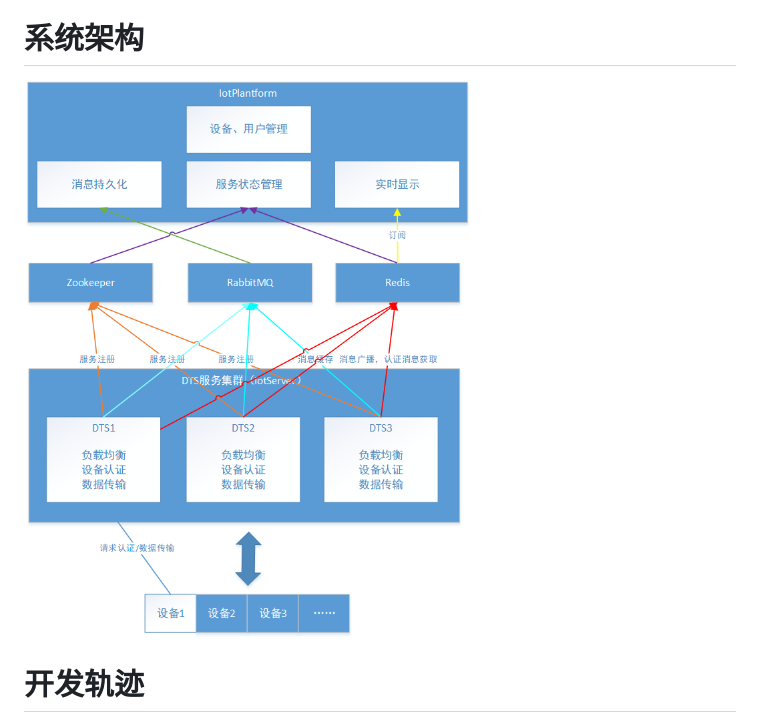
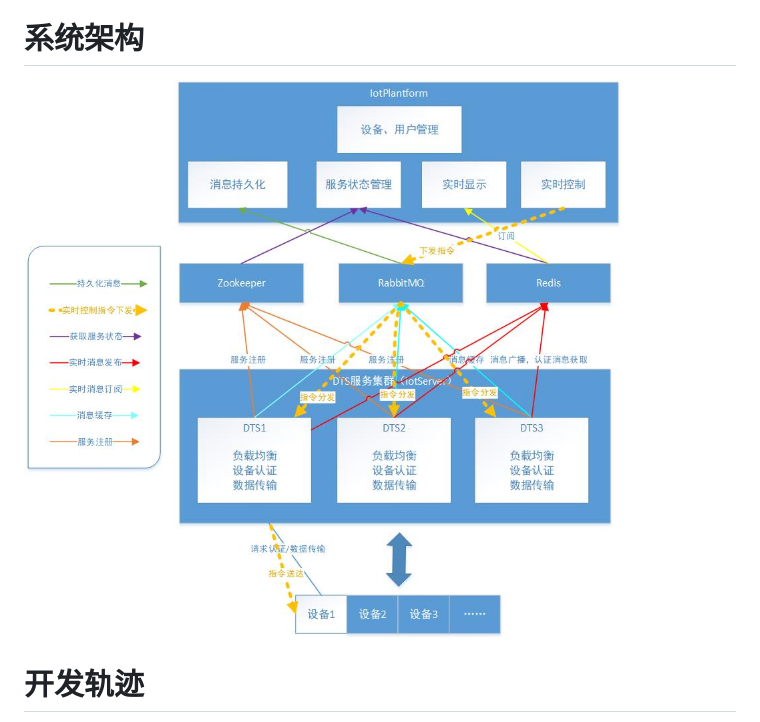
Before and after one commit to dyingstraw/iotServer, a Markdown page: README.md, the part around the change. Drawn GitHub-style; pictures changed too: img/system.jpg (added).

Commit message:
系统架构图新增实时控制流程，并添加图例

```diff
--- a/README.md
+++ b/README.md
@@ -20,7 +20,7 @@ iot server base on redis, netty, Zookeeper and rabbitmq
  - 3、Redis发布订阅模型实时显示设备上传数据，并实现在应用层对设备反向控制；
  - 4、应用层设备注册管理、用户注册登录管理、设备历史记录的分析与展示后台开发。
 # 系统架构
-![系统架构](img/system.png)
+![系统架构](img/system.jpg)
 # 开发轨迹
 [开发轨迹](https://github.com/dyingstraw/iotServer/commits/master)
 # 设备认证流程
```
